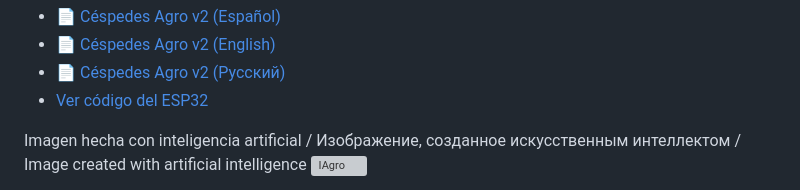
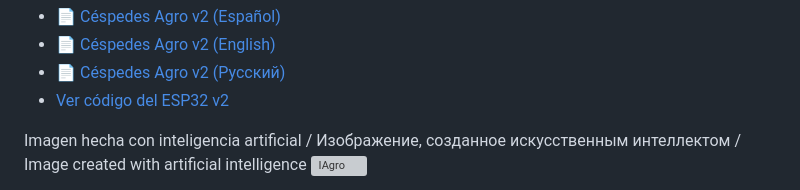
Before and after one commit to lennon025/Cespedes-Agro, a Markdown page: readme.md, the part around the change. Drawn GitHub-style; grey boxes are pictures that could not be loaded.

Commit message:
Update v2 readme.md

```diff
--- a/readme.md
+++ b/readme.md
@@ -20,7 +20,7 @@ Proof of concept of an IoT system for urban farming. This repository contains th
 - [📄 Céspedes Agro v2 (Español)](https://github.com/lennon025/Cespedes-Agro/blob/master/pdf/Proyecto%206%20-%202026.pdf)
 - [📄 Céspedes Agro v2 (English)](https://github.com/lennon025/Cespedes-Agro/blob/master/pdf/Project%206%20-%202026.pdf)
 - [📄 Céspedes Agro v2 (Русский)](https://github.com/lennon025/Cespedes-Agro/blob/master/pdf/Проект%206%20-%202026.pdf)
-- [Ver código del ESP32](https://github.com/lennon025/Cespedes-Agro/blob/master/esp32/esp32_v2.cpp)
+- [Ver código del ESP32 v2](https://github.com/lennon025/Cespedes-Agro/blob/master/esp32/esp32_v2.cpp)
 
 Imagen hecha con inteligencia artificial / Изображение, созданное искусственным интеллектом / Image created with artificial intelligence
 <img width="832" height="464" alt="IAgro" src="https://github.com/user-attachments/assets/2f7e5e71-6eea-4fe4-a09a-c9d3a263f5df" />
```
